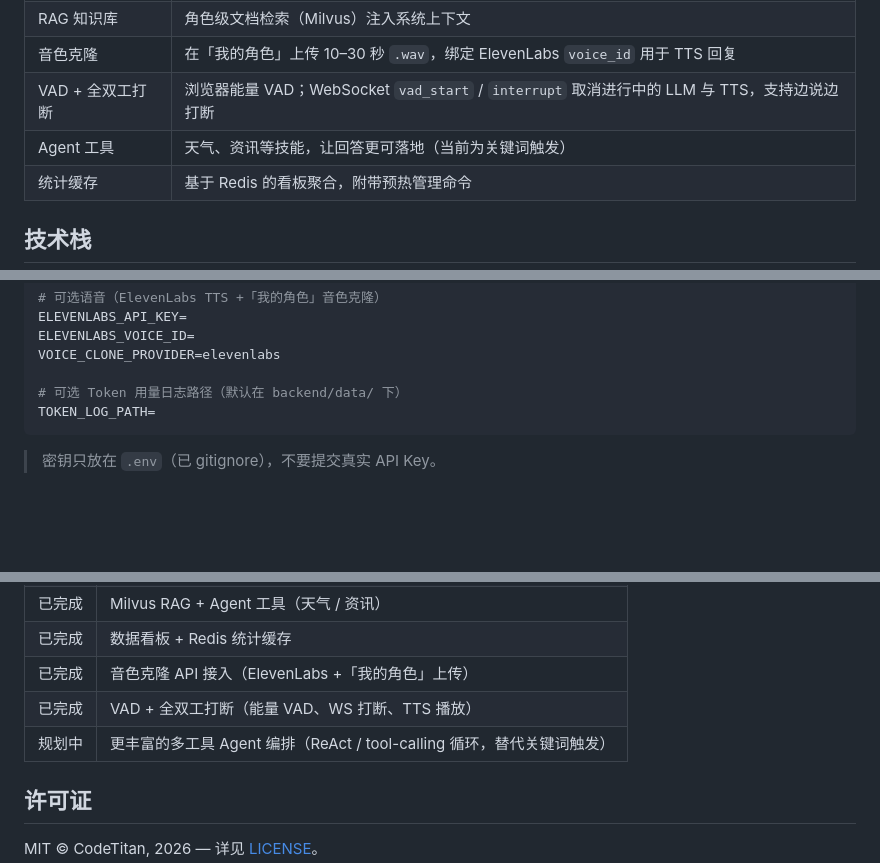
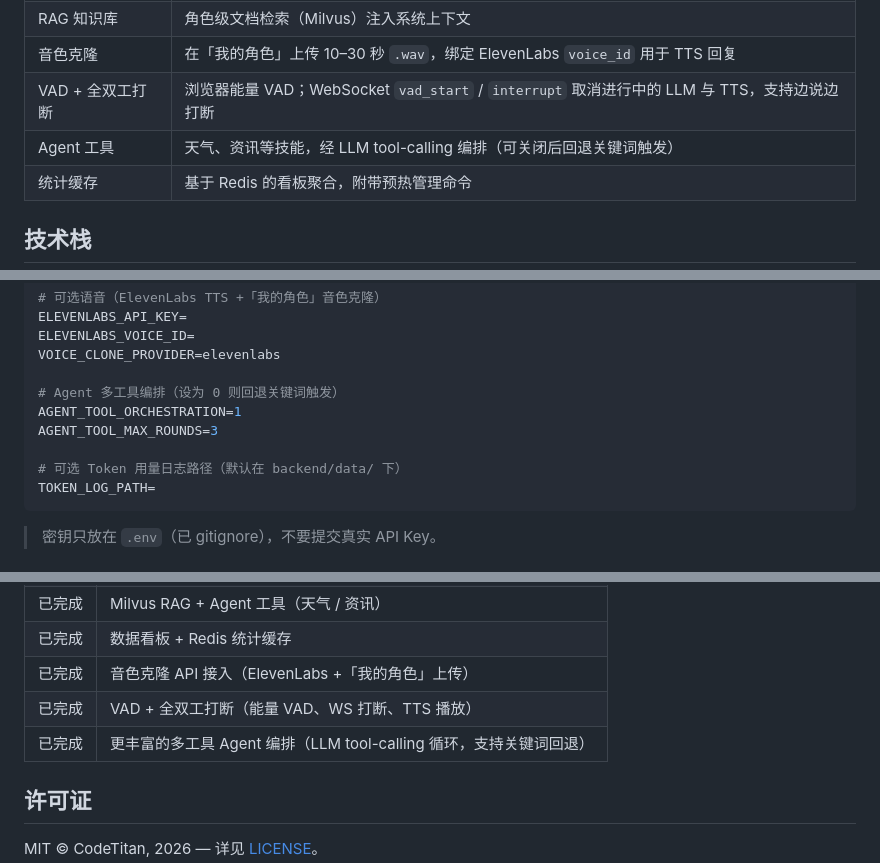
Before and after one commit to ByteTitan-star/Agent_SoulMate, a Markdown page: README_zh.md, 3 parts joined by grey strips. Rendered like a GitHub page; blank space fills up the shorter version.

Commit message:
docs: mark multi-tool orchestration done and document env flags

````diff
--- a/README_zh.md
+++ b/README_zh.md
@@ -57,7 +57,7 @@ Agent SoulMate 是一个由本地模型（Ollama）驱动的全栈 AI 伴侣工
 | RAG 知识库 | 角色级文档检索（Milvus）注入系统上下文 |
 | 音色克隆 | 在「我的角色」上传 10–30 秒 `.wav`，绑定 ElevenLabs `voice_id` 用于 TTS 回复 |
 | VAD + 全双工打断 | 浏览器能量 VAD；WebSocket `vad_start` / `interrupt` 取消进行中的 LLM 与 TTS，支持边说边打断 |
-| Agent 工具 | 天气、资讯等技能，让回答更可落地（当前为关键词触发） |
+| Agent 工具 | 天气、资讯等技能，经 LLM tool-calling 编排（可关闭后回退关键词触发） |
 | 统计缓存 | 基于 Redis 的看板聚合，附带预热管理命令 |
 
 ## 技术栈
@@ -163,6 +163,10 @@ ELEVENLABS_API_KEY=
 ELEVENLABS_VOICE_ID=
 VOICE_CLONE_PROVIDER=elevenlabs
 
+# Agent 多工具编排（设为 0 则回退关键词触发）
+AGENT_TOOL_ORCHESTRATION=1
+AGENT_TOOL_MAX_ROUNDS=3
+
 # 可选 Token 用量日志路径（默认在 backend/data/ 下）
 TOKEN_LOG_PATH=
 ```
@@ -211,7 +215,7 @@ CI 与 pre-commit 覆盖格式化、Lint 与基础密钥扫描。详见 `.pre-co
 | 已完成 | 数据看板 + Redis 统计缓存 |
 | 已完成 | 音色克隆 API 接入（ElevenLabs +「我的角色」上传） |
 | 已完成 | VAD + 全双工打断（能量 VAD、WS 打断、TTS 播放） |
-| 规划中 | 更丰富的多工具 Agent 编排（ReAct / tool-calling 循环，替代关键词触发） |
+| 已完成 | 更丰富的多工具 Agent 编排（LLM tool-calling 循环，支持关键词回退） |
 
 ## 许可证
 
````
Also changed, not shown: README.md (+6 -2 lines).
